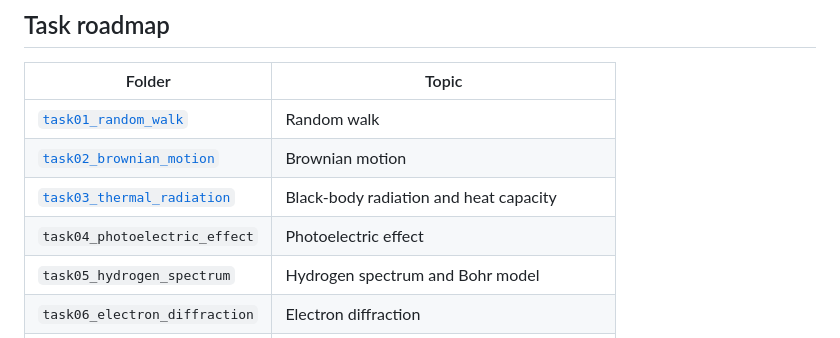
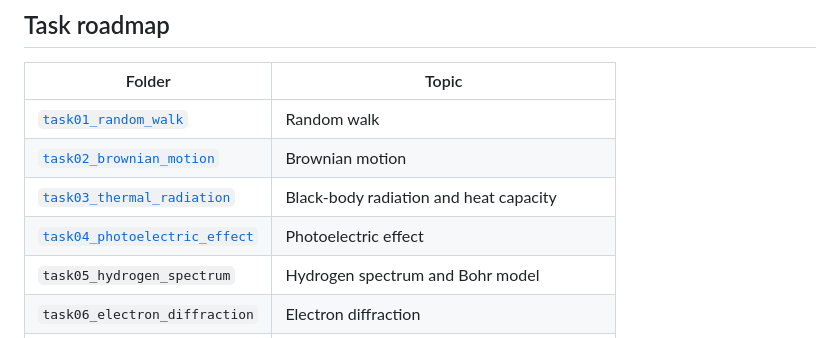
Before and after one commit to Ocin12345/bpho-computational-challenge-2026, a Markdown page: README.md, the part around the change. Drawn GitHub-style.

Commit message:
Define Task 4 scope and delivery plan

```diff
--- a/README.md
+++ b/README.md
@@ -40,7 +40,7 @@ allowed by the competition if they are useful for a particular task.
 | [`task01_random_walk`](task01_random_walk/README.md) | Random walk |
 | [`task02_brownian_motion`](task02_brownian_motion/README.md) | Brownian motion |
 | [`task03_thermal_radiation`](task03_thermal_radiation/README.md) | Black-body radiation and heat capacity |
-| `task04_photoelectric_effect` | Photoelectric effect |
+| [`task04_photoelectric_effect`](task04_photoelectric_effect/README.md) | Photoelectric effect |
 | `task05_hydrogen_spectrum` | Hydrogen spectrum and Bohr model |
 | `task06_electron_diffraction` | Electron diffraction |
 | `task07_particle_in_box` | Particle in a box and the uncertainty principle |
```
Also changed, not shown: task04_photoelectric_effect/README.md (added, +206 -0 lines).
